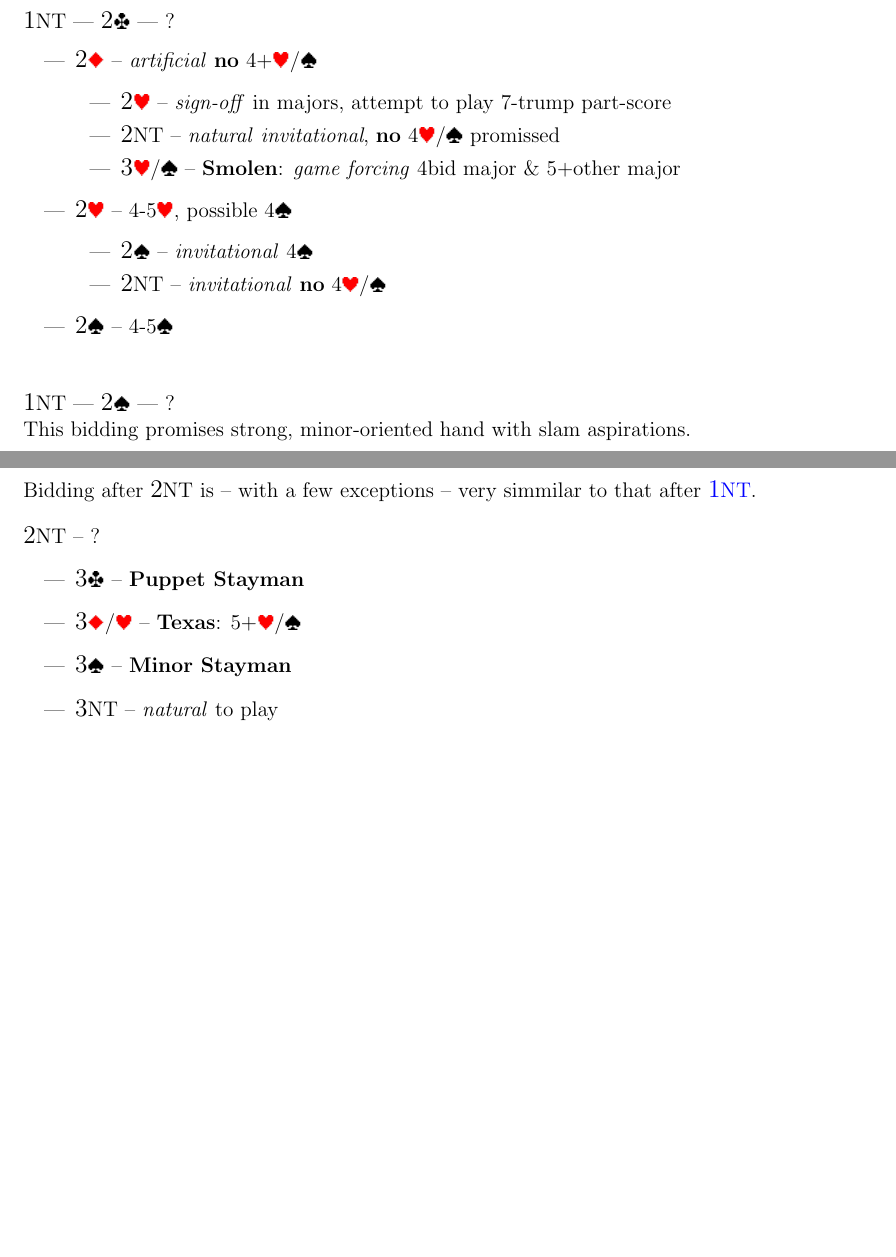
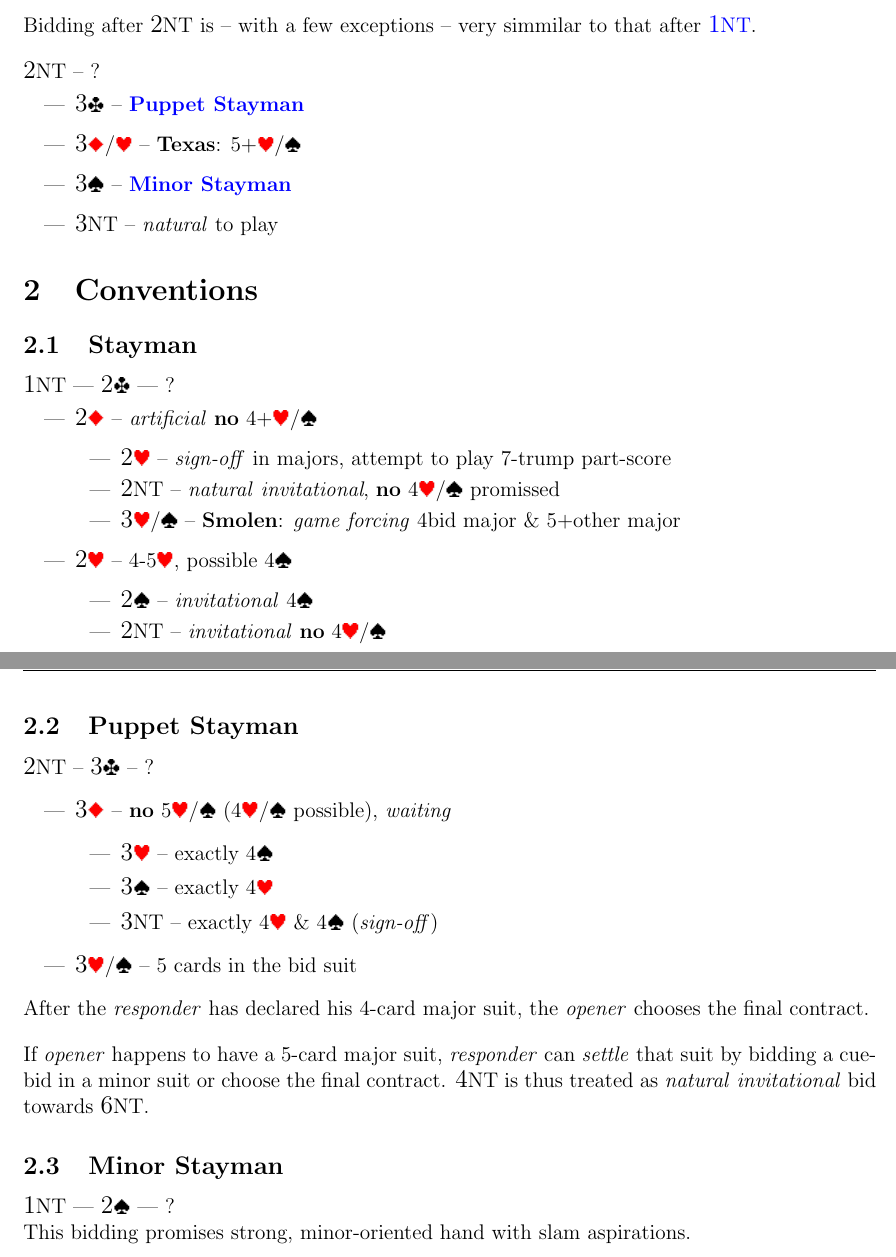
Before and after one commit to Sventimir/two-over-one, a LaTeX document (system.tex, which reads style.sty, tex/conventions/stayman/minor.tex, tex/conventions/stayman/puppet.tex): two parts of pages 2 and 3 of 3, joined at a grey line, cut so that both start at the same text, the shorter picture padded with empty space. Compiled offline with pdfLaTeX.

Commit message:
Extract conventions requiring broader description to separate section.

```diff
--- a/style.sty
+++ b/style.sty
@@ -39,6 +39,7 @@
 \newcommand{\snat}{\emph{semi-natural}}
 \newcommand{\art}{\emph{artificial}}
 \newcommand{\pen}{\emph{penalty}}
+\newcommand{\wait}{\emph{waiting}}
 
 \newcommand{\no}{\textbf{no}}
 \newcommand{\ask}[1]{\emph{asking} for #1}
@@ -46,6 +47,10 @@
 
 \newcommand{\opps}{\emph{opp's\/ suit}}
 \newcommand{\om}{\emph{other\/ major}}
+
+\newcommand{\opn}{\emph{opener}}
+\newcommand{\resp}{\emph{responder}}
+\newcommand{\settle}{\emph{settle}}
 
 \newcommand{\inv}{\emph{invitational}}
 \newcommand{\so}{\emph{sign-off}}
--- a/system.tex
+++ b/system.tex
@@ -26,4 +26,10 @@
 \input{./tex/openings/1NT}
 \input{./tex/openings/2NT}
 
+\section{Conventions}
+
+\input{./tex/conventions/stayman/standard}
+\input{./tex/conventions/stayman/puppet}
+\input{./tex/conventions/stayman/minor}
+
 \end{document}
--- /dev/null
+++ b/tex/conventions/stayman/minor.tex
@@ -0,0 +1,7 @@
+\subsection{Minor Stayman}
+\label{subsec:minor-stayman}
+
+\begin{flushleft}
+  \ctr{1}{NT} --- \ctr{2}{\s} --- ? \linebreak
+  This bidding promises strong, minor-oriented hand with slam aspirations.
+\end{flushleft}
--- /dev/null
+++ b/tex/conventions/stayman/puppet.tex
@@ -0,0 +1,18 @@
+\subsection{Puppet Stayman}
+\label{subsec:puppet-stayman}
+
+\ctr{2}{NT} -- \ctr{3}{\c} -- ?
+\begin{itemize}
+  \item \ctr{3}{\d} -- \no\ \suit{5}{\major} (\suit{4}{\major} possible), \wait
+  \begin{itemize}
+    \item \ctr{3}{\h} -- exactly \suit{4}{\s}
+    \item \ctr{3}{\s} -- exactly \suit{4}{\h}
+    \item \ctr{3}{NT} -- exactly \suit{4}{\h} \& \suit{4}{\s} (\so)
+  \end{itemize}
+  \item \ctr{3}{\major} -- $5$ cards in the bid suit
+\end{itemize}
+
+After the \resp\/ has declared his 4-card major suit, the~\opn\/ chooses the final contract.\vspace{1em}
+
+If \opn\/ happens to~have a~5-card major suit, \resp\/ can \settle\/ that suit by bidding a~cue-bid in~a~minor suit
+or~choose the~final contract. \ctr{4}{NT} is thus treated as~\nat\ \inv\/ bid towards \ctr{6}{NT}.
--- /dev/null
+++ b/tex/conventions/stayman/standard.tex
@@ -0,0 +1,18 @@
+\subsection{Stayman}
+\label{subsec:stayman}
+
+\ctr{1}{NT} --- \ctr{2}{\c} --- ?
+\begin{itemize}
+  \item \ctr{2}{\d} -- \art\ \no\ \suit{4+}{\major}
+  \begin{itemize}
+    \item \ctr{2}{\h} -- \so\ in majors, attempt to play 7-trump part-score
+    \item \ctr{2}{NT} -- \nat\ \inv, \no\ \suit{4}{\major} promissed
+    \item \ctr{3}{\major} -- \conv{Smolen}: \gf\ \suit{4}{bid major} \& \suit{5+}{other major}
+  \end{itemize}
+  \item \ctr{2}{\h} -- \suit{4\hyp 5}{\h}, possible \suit{4}{\s}
+  \begin{itemize}
+    \item \ctr{2}{\s} -- \inv\ \suit{4}{\s}
+    \item \ctr{2}{NT} -- \inv\ \no\ \suit{4}{\major}
+  \end{itemize}
+  \item \ctr{2}{\s} -- \suit{4\hyp 5}{\s}
+\end{itemize}
--- a/tex/openings/2NT.tex
+++ b/tex/openings/2NT.tex
@@ -7,8 +7,8 @@ Bidding after \ctr{2}{NT} is -- with a few exceptions -- very simmilar to that a
 
 \ctr{2}{NT} -- ?
 \begin{itemize}
-  \item \ctr{3}{\c} -- \hyperref[puppet-stayman]{\conv{Puppet Stayman}}
+  \item \ctr{3}{\c} -- \hyperref[subsec:puppet-stayman]{\conv{Puppet Stayman}}
   \item \ctr{3}{\d/\h} -- \conv{Texas}: \suit{5+}{\major}
-  \item \ctr{3}{\s} -- \hyperref[minor-stayman]{\conv{Minor Stayman}}
+  \item \ctr{3}{\s} -- \hyperref[subsec:minor-stayman]{\conv{Minor Stayman}}
   \item \ctr{3}{NT} -- \nat\ to play
 \end{itemize}
```
Also changed, not shown: tex/openings/1NT.tex (+2 -35 lines), tex/conventions/stayman/minor.tex (8 more changed lines).
